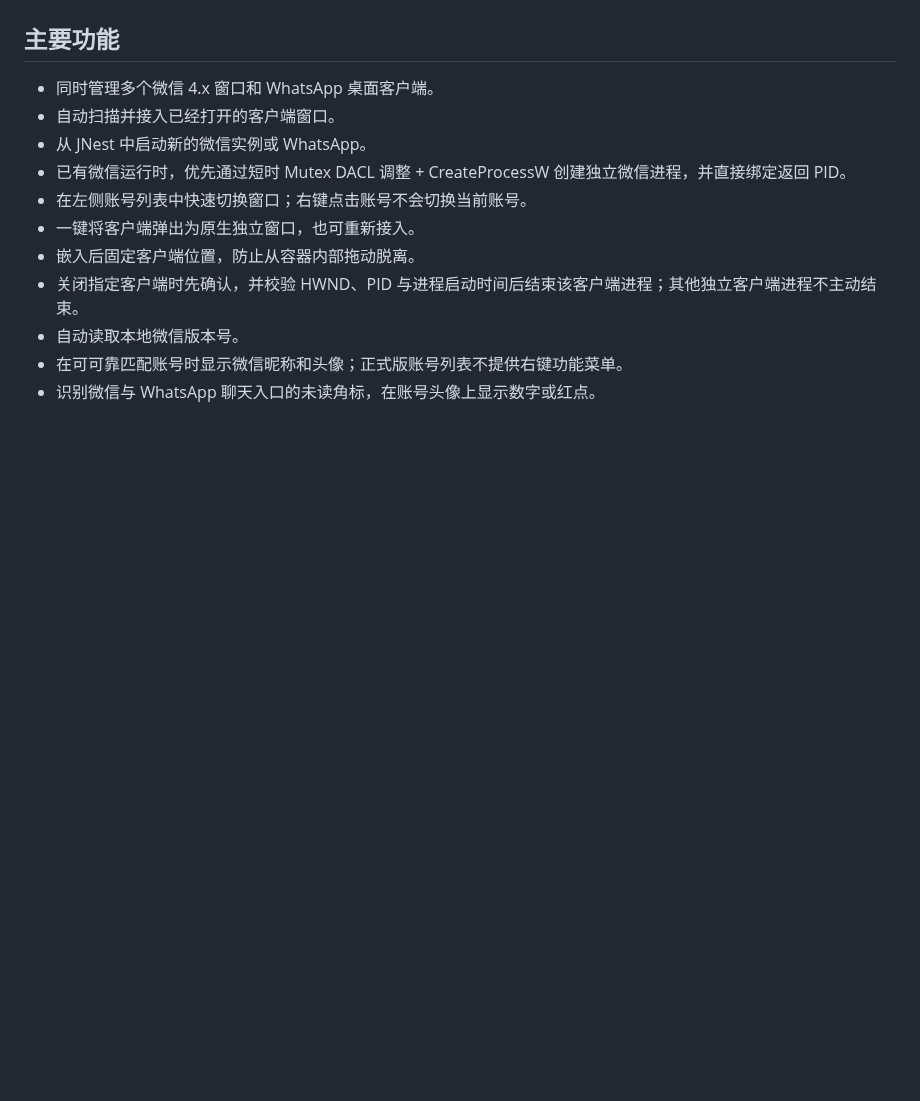
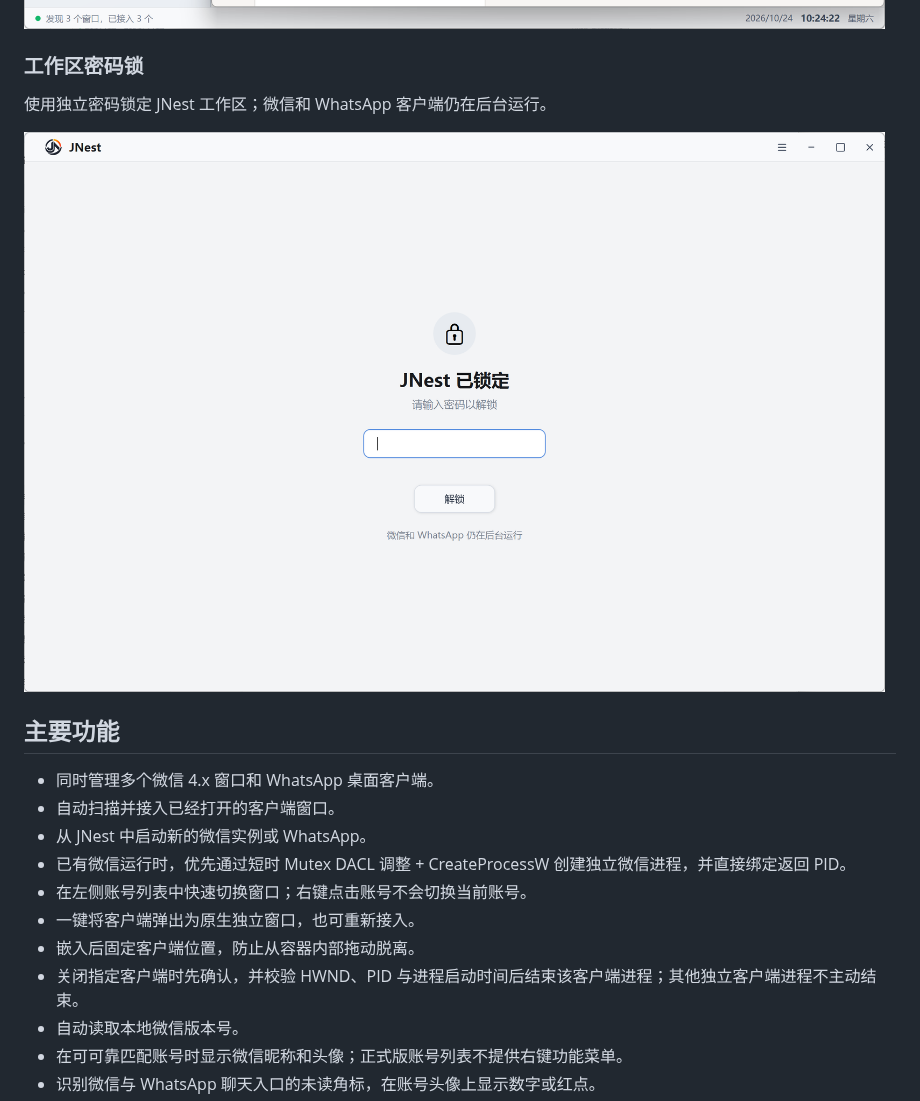
Before and after one commit to jingjial2018-beep/JuChuang, a Markdown page: README.md, the part around the change. Rendered like a GitHub page; pictures changed too: docs/images/jnest-lock-screen.png (added), docs/images/whatsapp-window-management.png; blank space fills up the shorter version.

Commit message:
docs: refresh homepage screenshots for current JNest UI

```diff
--- a/README.md
+++ b/README.md
@@ -44,6 +44,12 @@ JNest 使用 Windows WPF/Win32 机制托管窗口，并在本地识别客户端
 将 WhatsApp 桌面客户端接入 JNest，在账号列表中统一切换和查看提醒。
 
 ![JNest WhatsApp 桌面客户端接入界面](docs/images/whatsapp-window-management.png)
+
+### 工作区密码锁
+
+使用独立密码锁定 JNest 工作区；微信和 WhatsApp 客户端仍在后台运行。
+
+![JNest 工作区密码锁界面](docs/images/jnest-lock-screen.png)
 
 ## 主要功能
 
```
Also changed, not shown: docs/images/wechat-multi-account.png.
